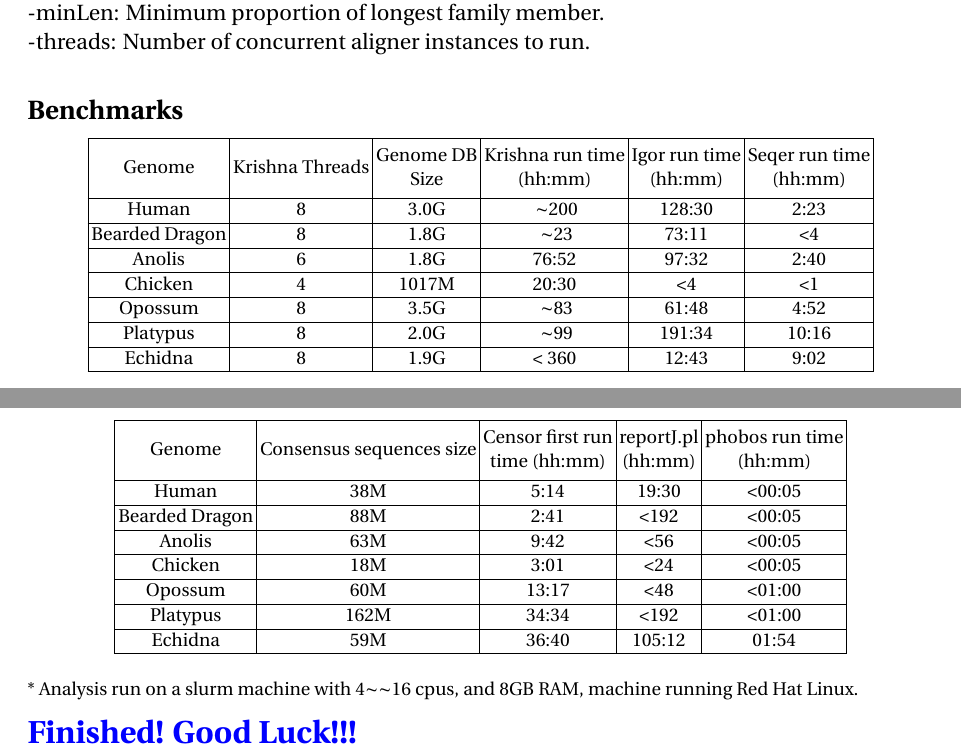
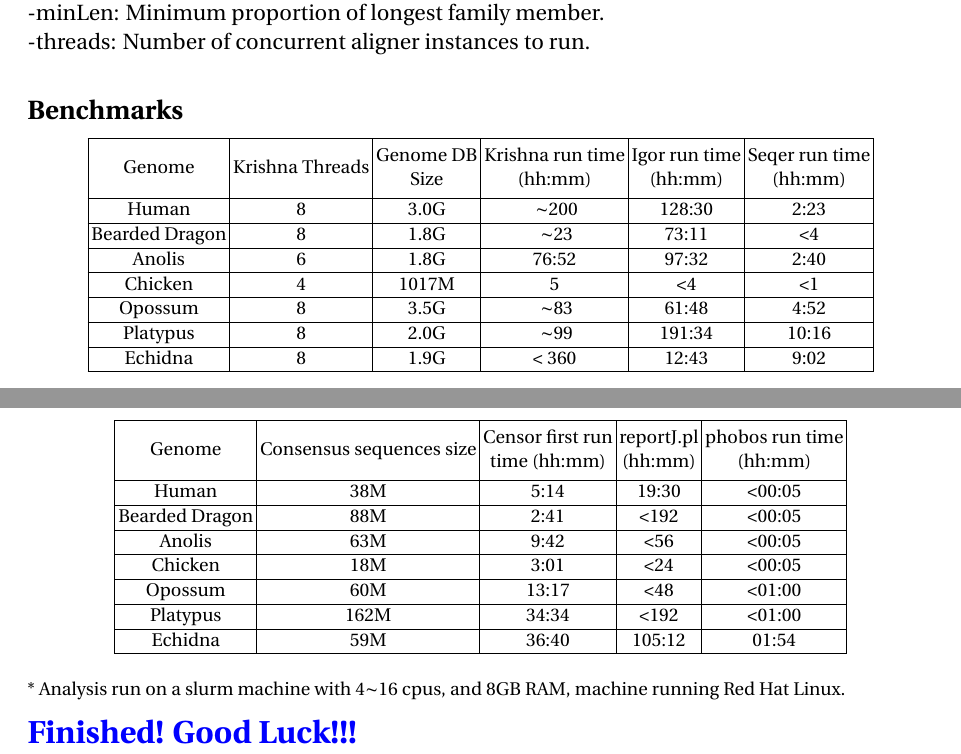
Before and after one commit to carp-te/carp-documentation, a LaTeX document (De novo repeat annotation documnet.tex): two parts of pages 4 and 6 of 6, joined at a grey line, cut so that both start at the same text. Compiled offline with pdfLaTeX.

Commit message:
correct ~

```diff
--- a/De novo repeat annotation documnet.tex
+++ b/De novo repeat annotation documnet.tex
@@ -185,7 +185,7 @@ seqer will also produce fastq consensus sequence output from one of MUSCLE or MA
 		\hline
 		Anolis	& 6	& 1.8G	& 76:52	&	97:32	& 2:40	\\
 		\hline
-		Chicken	&	4	&	1017M	&	20:30	&	{<}4 & {<}1 \\
+		Chicken	&	4	&	1017M	&	5	&	{<}4 & {<}1 \\
 		\hline
 		Opossum	&	8	&	3.5G	&	~$\sim$83	&	61:48	&	4:52 \\
 		\hline
@@ -299,7 +299,7 @@ Then you will get a library called "*\_Library.fasta", you can also change this
 	\end{tabular}
 \end{center}
 
-* Analysis run on a slurm machine with 4$\sim$$\sim$16 cpus, and 8GB RAM, machine running Red Hat Linux.\\
+* Analysis run on a slurm machine with 4$\sim$16 cpus, and 8GB RAM, machine running Red Hat Linux.\\
 
 \textbf{\textcolor{blue}{ \Large Finished! Good Luck!!!}}
 
```
Also changed, not shown: De novo repeat annotation documnet.pdf.
